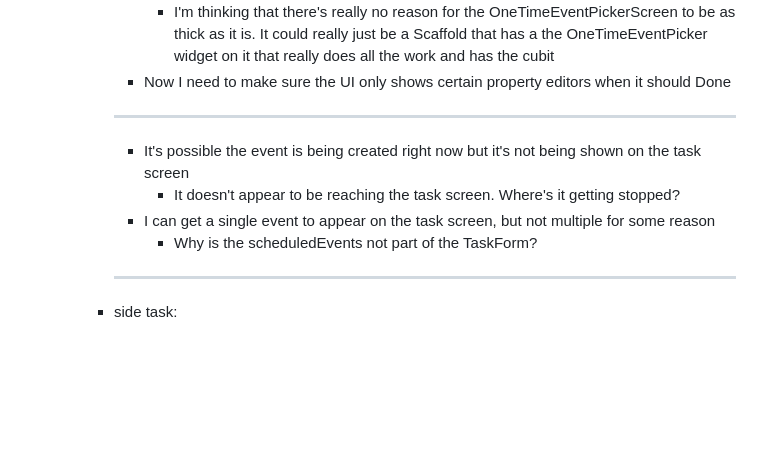
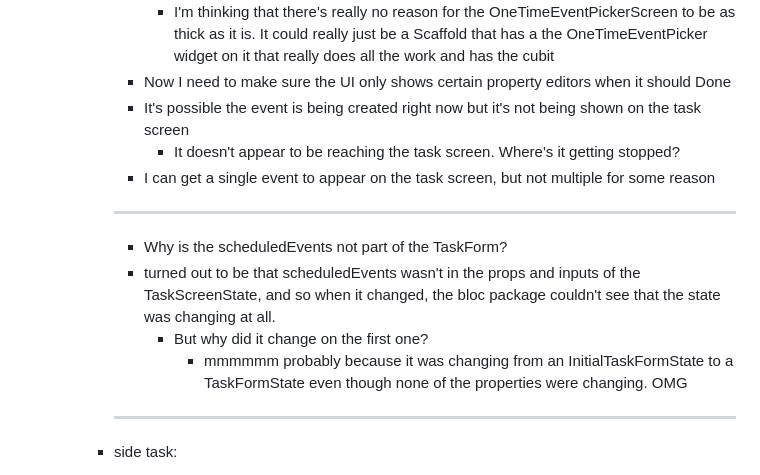
Before and after one commit to big-wisdom/Endeavor, a Markdown page: README.md, the part around the change. Drawn GitHub-style; blank space fills up the shorter version.

Commit message:
another commit just for the explaination should I ever encounter this again and not know how to solve it

```diff
--- a/README.md
+++ b/README.md
@@ -162,11 +162,14 @@ Back End: Firebase
       * there seems to be some issues with the OneTimeEventPickerScreen that gets launched from the TaskScreenView DONE I thinkg
         * I'm thinking that there's really no reason for the OneTimeEventPickerScreen to be as thick as it is. It could really just be a Scaffold that has a the OneTimeEventPicker widget on it that really does all the work and has the cubit
       * Now I need to make sure the UI only shows certain property editors when it should Done
-      --------------
       * It's possible the event is being created right now but it's not being shown on the task screen
         * It doesn't appear to be reaching the task screen. Where's it getting stopped?
       * I can get a single event to appear on the task screen, but not multiple for some reason
+      --------------
         * Why is the scheduledEvents not part of the TaskForm?
+        * turned out to be that scheduledEvents wasn't in the props and inputs of the TaskScreenState, and so when it changed, the bloc package couldn't see that the state was changing at all.
+          * But why did it change on the first one?
+            * mmmmmm probably because it was changing from an InitialTaskFormState to a TaskFormState even though none of the properties were changing. OMG
       --------------
 
     * side task:
```
